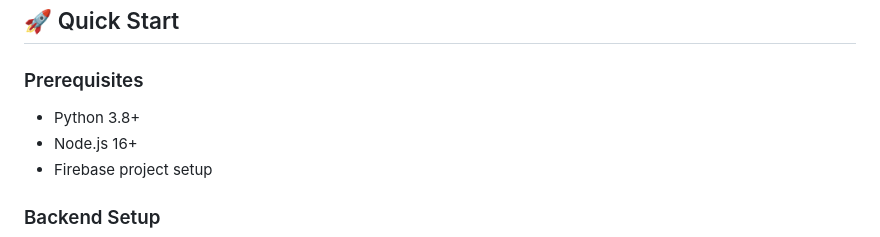
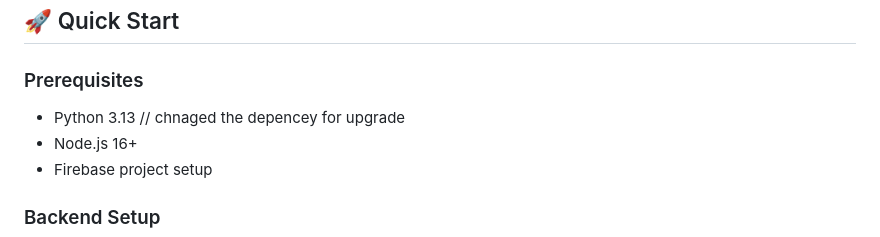
Before and after one commit to Dev-Anandhan/MUMBAI-HACKS-finincial-agent-, a Markdown page: README.md, the part around the change. GitHub-like rendering.

```diff
--- a/README.md
+++ b/README.md
@@ -42,7 +42,7 @@ An autonomous, privacy-first financial coaching agent designed specifically for
 ## 🚀 Quick Start
 
 ### Prerequisites
-- Python 3.8+
+- Python 3.13 // chnaged the depencey for upgrade
 - Node.js 16+
 - Firebase project setup
 
```
